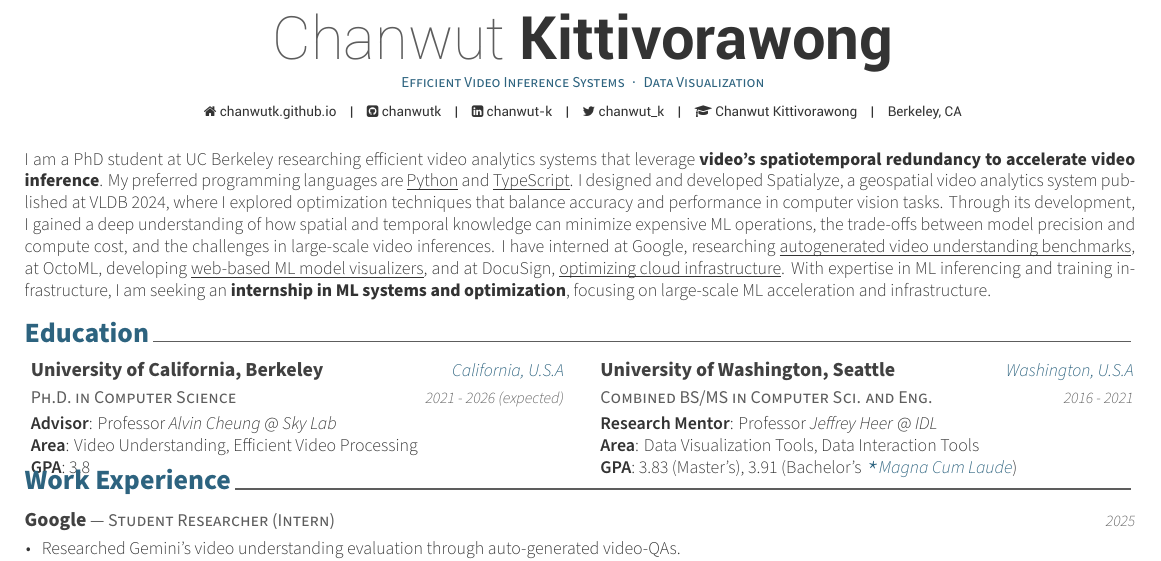
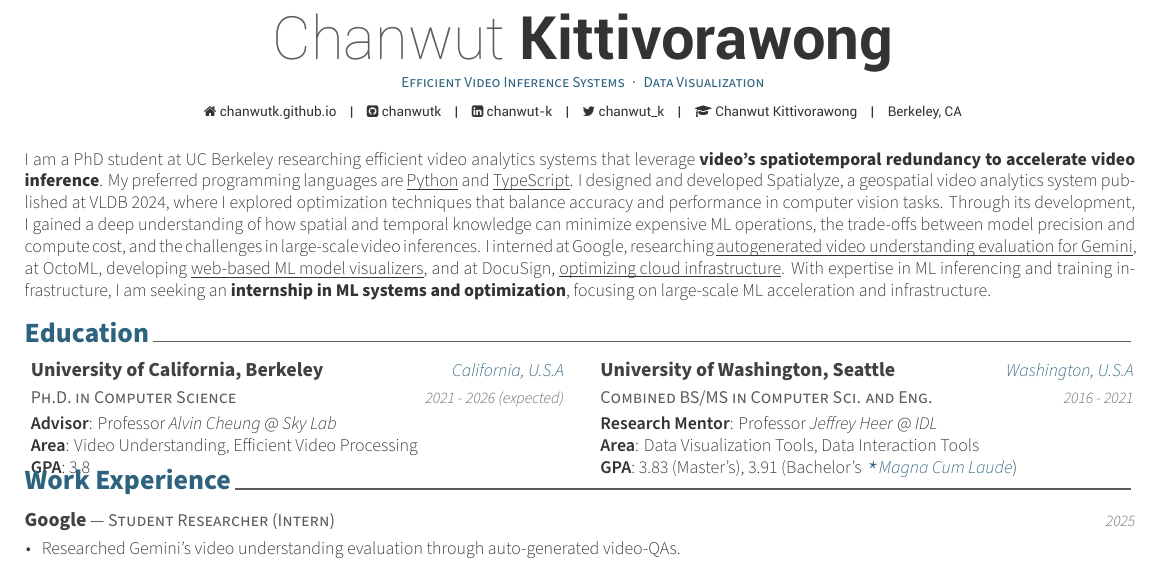
Before and after one commit to chanwutk/resume, a LaTeX CV (resume.tex, which reads content/summary.tex): part of page 1 of 2, cut so that both start at the same text. Compiled offline with XeLaTeX.

Commit message:
Updates from Overleaf

```diff
--- a/content/summary.tex
+++ b/content/summary.tex
@@ -15,8 +15,8 @@ I am a PhD student at UC Berkeley researching efficient video analytics systems
 My preferred programming languages are \underline{\smash{Python}} and \underline{\smash{TypeScript}}.
 I designed and developed Spatialyze, a geospatial video analytics system published at VLDB 2024, where I explored optimization techniques that balance accuracy and performance in computer vision tasks.
 Through its development, I gained a deep understanding of how spatial and temporal knowledge can minimize expensive ML operations, the trade-offs between model precision and compute cost, and the challenges in large-scale video inferences.
-I have interned
-at Google, researching \underline{\smash{autogenerated video understanding benchmarks}},
+I interned
+at Google, researching \underline{\smash{autogenerated video understanding evaluation for Gemini}},
 at OctoML, developing \underline{web-based ML model visualizers},
 and at DocuSign, \underline{\smash{optimizing cloud infrastructure}}.
 With expertise in ML inferencing and training infrastructure, I am seeking an {\bf internship in ML systems and optimization}, focusing on large-scale ML acceleration and infrastructure.
```
